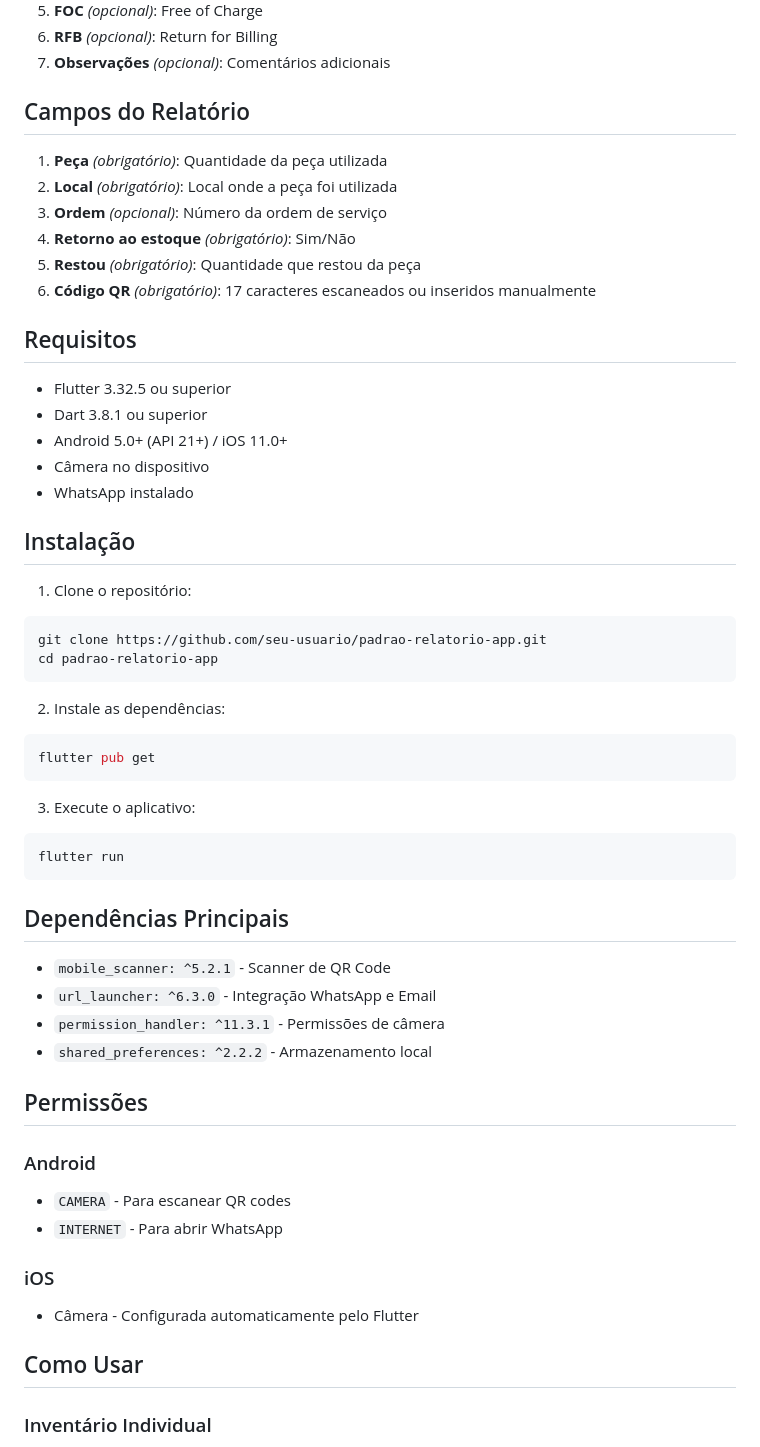
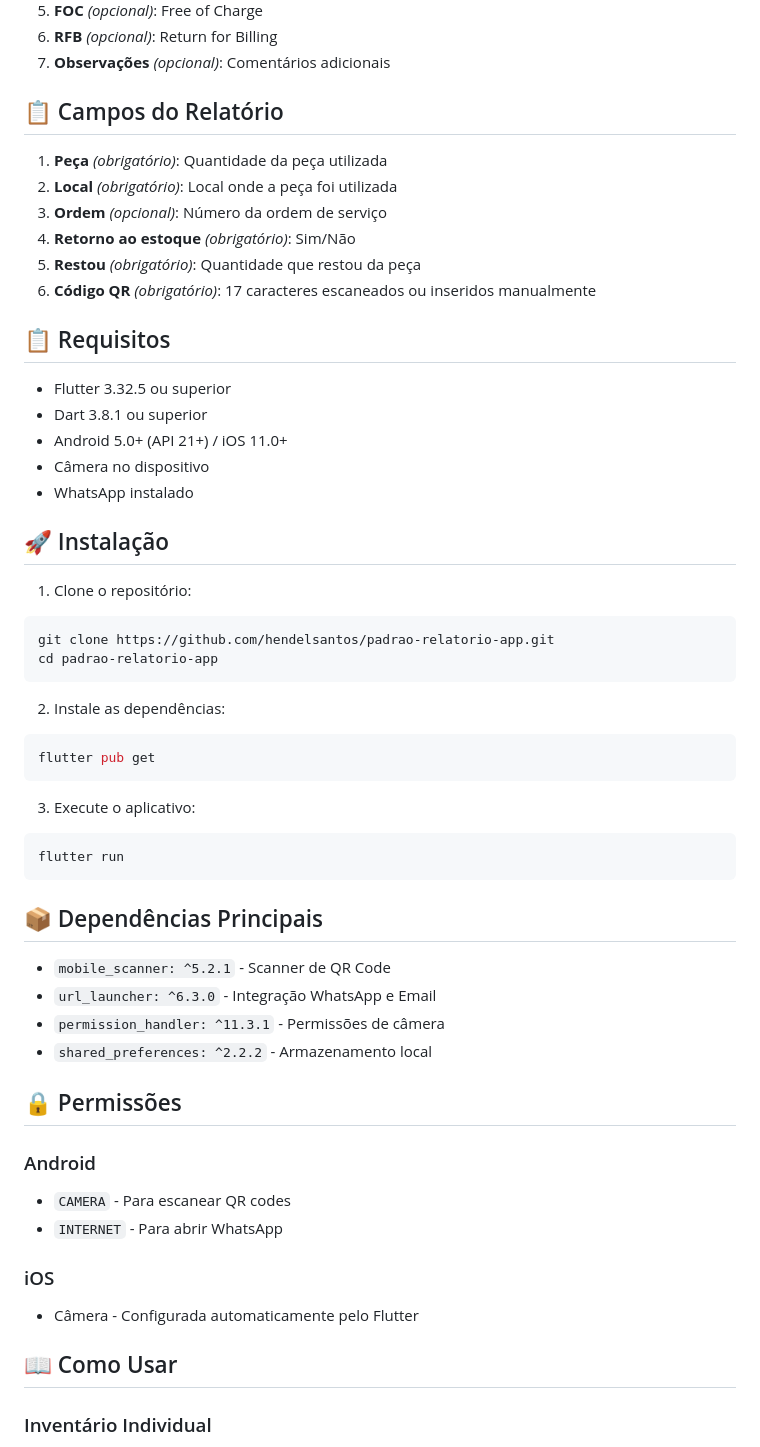
Before and after one commit to hendelsantos/padrao-relatorio-app, a Markdown page: Documentos/Padrão_Relatório_app/README.md, the part around one of its changes. Rendered like a GitHub page.

````diff
--- a/Documentos/Padrão_Relatório_app/README.md
+++ b/Documentos/Padrão_Relatório_app/README.md
@@ -23,7 +67,7 @@ Aplicativo Flutter para técnicos criarem relatórios padronizados de peças e e
 6. **RFB** *(opcional)*: Return for Billing
 7. **Observações** *(opcional)*: Comentários adicionais
 
-## Campos do Relatório
+## 📋 Campos do Relatório
 
 1. **Peça** *(obrigatório)*: Quantidade da peça utilizada
 2. **Local** *(obrigatório)*: Local onde a peça foi utilizada
@@ -32,7 +76,7 @@ Aplicativo Flutter para técnicos criarem relatórios padronizados de peças e e
 5. **Restou** *(obrigatório)*: Quantidade que restou da peça
 6. **Código QR** *(obrigatório)*: 17 caracteres escaneados ou inseridos manualmente
 
-## Requisitos
+## 📋 Requisitos
 
 - Flutter 3.32.5 ou superior
 - Dart 3.8.1 ou superior
@@ -40,11 +84,11 @@ Aplicativo Flutter para técnicos criarem relatórios padronizados de peças e e
 - Câmera no dispositivo
 - WhatsApp instalado
 
-## Instalação
+## 🚀 Instalação
 
 1. Clone o repositório:
 ```bash
-git clone https://github.com/seu-usuario/padrao-relatorio-app.git
+git clone https://github.com/hendelsantos/padrao-relatorio-app.git
 cd padrao-relatorio-app
 ```
 
@@ -58,14 +102,14 @@ flutter pub get
 flutter run
 ```
 
-## Dependências Principais
+## 📦 Dependências Principais
 
 - `mobile_scanner: ^5.2.1` - Scanner de QR Code
 - `url_launcher: ^6.3.0` - Integração WhatsApp e Email
 - `permission_handler: ^11.3.1` - Permissões de câmera
 - `shared_preferences: ^2.2.2` - Armazenamento local
 
-## Permissões
+## 🔒 Permissões
 
 ### Android
 - `CAMERA` - Para escanear QR codes
@@ -74,7 +118,7 @@ flutter run
 ### iOS
 - Câmera - Configurada automaticamente pelo Flutter
 
-## Como Usar
+## 📖 Como Usar
 
 ### Inventário Individual
 1. **Abra o aplicativo** → Selecione "Inventário"
````
Also changed, not shown: other parts of Documentos/Padrão_Relatório_app/README.md (+65 -10 lines).
